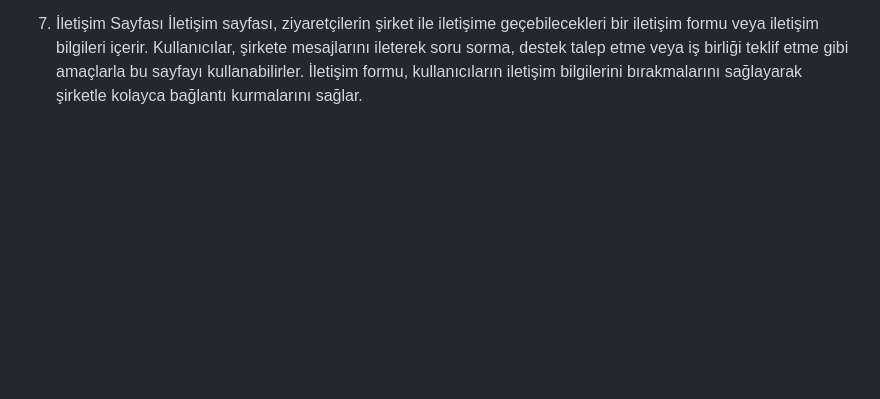
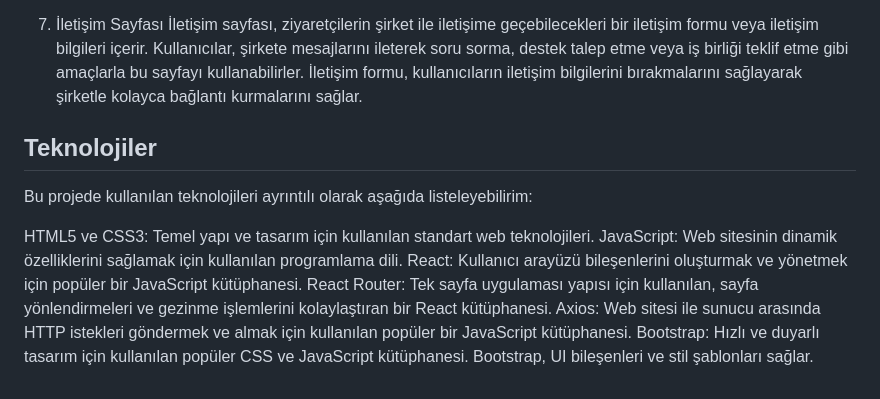
Before and after one commit to kodbutonu/company, a Markdown page: README.md, the part around the change printed below. Rendered like a GitHub page; blank space fills up the shorter version.

```diff
--- a/README.md
+++ b/README.md
@@ -38,3 +38,12 @@ Bu sayfa, şirketin sunduğu hizmetleri veya ürünleri detaylı bir şekilde li
 
 7. İletişim Sayfası
 İletişim sayfası, ziyaretçilerin şirket ile iletişime geçebilecekleri bir iletişim formu veya iletişim bilgileri içerir. Kullanıcılar, şirkete mesajlarını ileterek soru sorma, destek talep etme veya iş birliği teklif etme gibi amaçlarla bu sayfayı kullanabilirler. İletişim formu, kullanıcıların iletişim bilgilerini bırakmalarını sağlayarak şirketle kolayca bağlantı kurmalarını sağlar.
+## Teknolojiler
+Bu projede kullanılan teknolojileri ayrıntılı olarak aşağıda listeleyebilirim:
+
+HTML5 ve CSS3: Temel yapı ve tasarım için kullanılan standart web teknolojileri.
+JavaScript: Web sitesinin dinamik özelliklerini sağlamak için kullanılan programlama dili.
+React: Kullanıcı arayüzü bileşenlerini oluşturmak ve yönetmek için popüler bir JavaScript kütüphanesi.
+React Router: Tek sayfa uygulaması yapısı için kullanılan, sayfa yönlendirmeleri ve gezinme işlemlerini kolaylaştıran bir React kütüphanesi.
+Axios: Web sitesi ile sunucu arasında HTTP istekleri göndermek ve almak için kullanılan popüler bir JavaScript kütüphanesi.
+Bootstrap: Hızlı ve duyarlı tasarım için kullanılan popüler CSS ve JavaScript kütüphanesi. Bootstrap, UI bileşenleri ve stil şablonları sağlar.
```
Also changed, not shown: other parts of README.md (+1 -1 lines).
